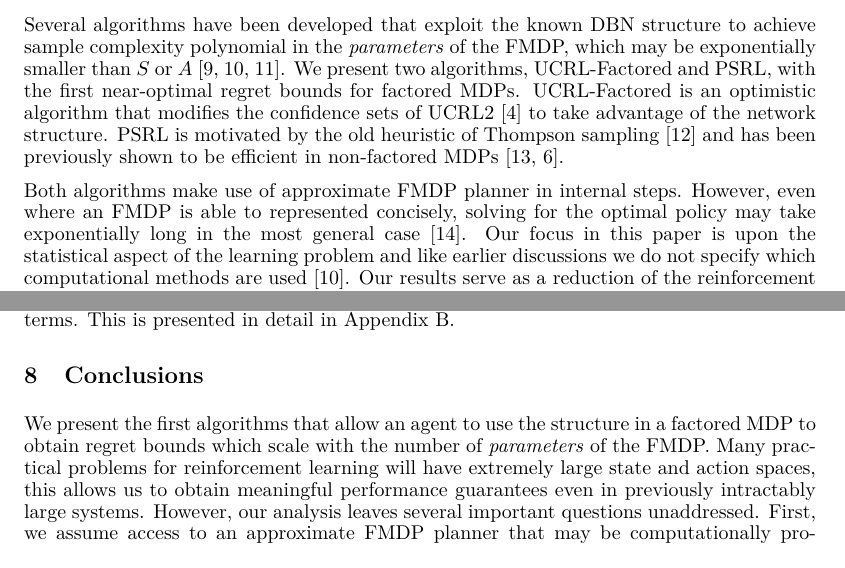
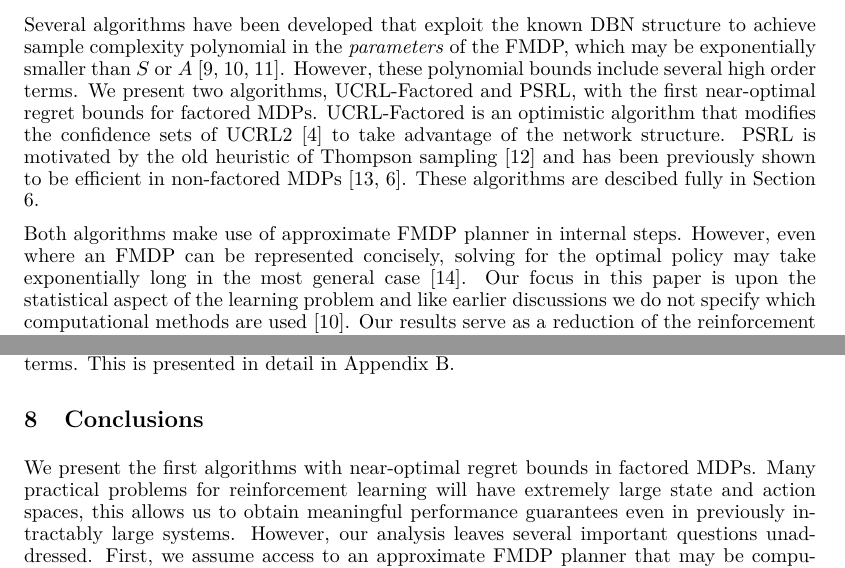
Before and after one commit to iosband/factored_mdps, a LaTeX paper (writeup/Factored_MDPs.tex): two parts of pages 2 and 8 of 12, joined at a grey line, cut so that both start at the same text. Compiled offline with LaTeX, dvips and Ghostscript.

Commit message:
Ben comments (minor)

```diff
--- a/writeup/Factored_MDPs.tex
+++ b/writeup/Factored_MDPs.tex
@@ -134,14 +134,15 @@ Such simple observations can reduce the dimensionality of the learning problem e
 Factored MDPs (FMDPs) \cite{boutilier2000stochastic}, whose transitions can be represented by a dynamic Bayesian network (DBN) \cite{ghahramani1998learning}, are one effective way to represent these structured MDPs compactly.
 
 Several algorithms have been developed that exploit the known DBN structure to achieve sample complexity polynomial in the \emph{parameters} of the FMDP, which may be exponentially smaller than $S$ or $A$ \cite{strehl2007model,kearns1999efficient,szita2009optimistic}.
+However, these polynomial bounds include several high order terms.
 % Some algorithms seek to learn this structure from experience \cite{strehl2007efficient}, but we will assume that this is known a priori.
 We present two algorithms, UCRL-Factored and PSRL, with the first near-optimal regret bounds for factored MDPs.
 UCRL-Factored is an optimistic algorithm that modifies the confidence sets of UCRL2 \cite{jaksch2010near} to take advantage of the network structure.
 PSRL is motivated by the old heuristic of Thompson sampling \cite{thompson1933} and has been previously shown to be efficient in non-factored MDPs \cite{strens2000bayesian,osband2013more}.
-% These algorithms are descibed fully in Section \ref{sec: algos}.
+These algorithms are descibed fully in Section \ref{sec: algos}.
 
 Both algorithms make use of approximate FMDP planner in internal steps.
-However, even where an FMDP is able to represented concisely, solving for the optimal policy may take exponentially long in the most general case \cite{guestrin2003efficient}.
+However, even where an FMDP can be represented concisely, solving for the optimal policy may take exponentially long in the most general case \cite{guestrin2003efficient}.
 Our focus in this paper is upon the statistical aspect of the learning problem and like earlier discussions we do not specify which computational methods are used \cite{kearns1999efficient}.
 Our results serve as a reduction of the reinforcement learning problem to finding an approximate solution for a given FMDP.
 In many cases of interest, effective approximate planning methods for FMDPs do exist.
@@ -654,19 +655,12 @@ Corollaries \ref{cor: reg PSRL} and \ref{cor: reg UCRL-Factored} follow from sub
 This is presented in detail in Appendix \ref{sec: Clean symmetric bounds}.
 
 \section{Conclusions}
-We present the first algorithms that allow an agent to use the structure in a factored MDP to obtain regret bounds which scale with the number of \emph{parameters} of the FMDP.
+We present the first algorithms with near-optimal regret bounds in factored MDPs.
 Many practical problems for reinforcement learning will have extremely large state and action spaces, this allows us to obtain meaningful performance guarantees even in previously intractably large systems.
 However, our analysis leaves several important questions unaddressed.
 First, we assume access to an approximate FMDP planner that may be computationally prohibitive in practice.
 Second, we assume that the graph structure is known a priori but there are other algorithms that seek to learn this from experience \cite{strehl2007efficient,diuk2009adaptive}.
 Finally, we might consider dimensionality reduction in large MDPs more generally, where either the rewards, transitions or optimal value function are known to belong in some function class $\Fc$ to obtain bounds that depend on the dimensionality of $\Fc$.
-
-% Most provably-efficient reinforcement learning algorithms are designed for the abstract {\it tabula rasa} setting with bounds that scale with the number of states $S$ and actions $A$.
-% Any {\it tabula rasa} algorithm will have regret bounds $\Omega(\sqrt{SAT})$, which may be meaningless for practical timeframes $T \ll SA$.
-% With such weak analytical guarantees available, the majority of practical reinforcement learning algorithms have then focused upon generating good heuristics which seem to perform well.
-% However, for many environments there may be some known lower-dimensional structure that allows the agent to obtain efficiency guarantees on practical timeframes together with improved performance.
-% We produce the first algorithms, PSRL and UCRL-Factored, that can exploit the known structure of a factored MDP to obtain regret bounds polynomial in the number of \emph{parameters} of the FMDP.
-% The resultant bounds are exponentially tighter than can be acheived by any {\it tabula rasa} algorithm and close to the theoretical lower bounds.
 
 
 
```
Also changed, not shown: writeup/Factored_MDPs.pdf, writeup/Factored_MDPs.tex (2 more changed lines), 1 other file.
